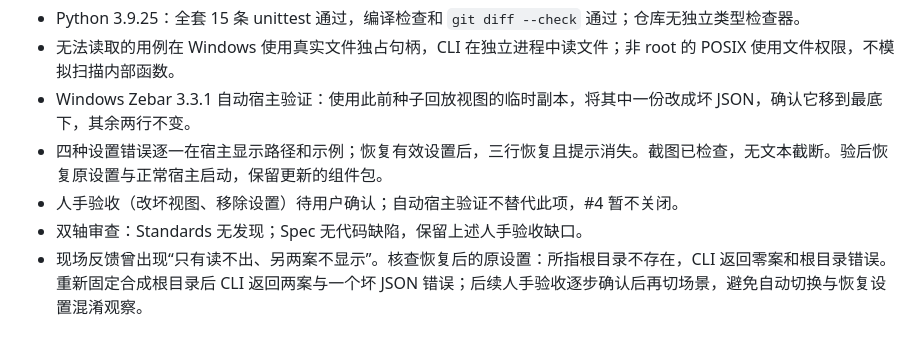
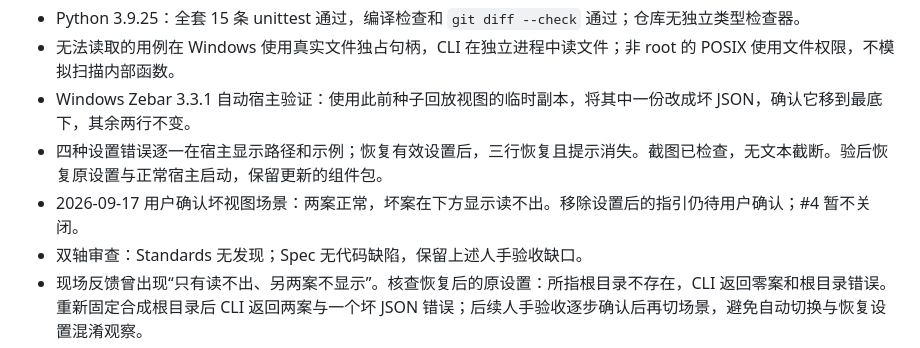
Before and after one commit to f4de01/loo0ng-widget, a Markdown page: docs/development.md, the part around the change. Rendered like a GitHub page.

Commit message:
Record human confirmation of #4 case isolation

```diff
--- a/docs/development.md
+++ b/docs/development.md
@@ -43,7 +43,7 @@ python widget/scan.py --设置 <设置文件>
 - 无法读取的用例在 Windows 使用真实文件独占句柄，CLI 在独立进程中读文件；非 root 的 POSIX 使用文件权限，不模拟扫描内部函数。
 - Windows Zebar 3.3.1 自动宿主验证：使用此前种子回放视图的临时副本，将其中一份改成坏 JSON，确认它移到最底下，其余两行不变。
 - 四种设置错误逐一在宿主显示路径和示例；恢复有效设置后，三行恢复且提示消失。截图已检查，无文本截断。验后恢复原设置与正常宿主启动，保留更新的组件包。
-- 人手验收（改坏视图、移除设置）待用户确认；自动宿主验证不替代此项，#4 暂不关闭。
+- 2026-09-17 用户确认坏视图场景：两案正常，坏案在下方显示读不出。移除设置后的指引仍待用户确认；#4 暂不关闭。
 - 双轴审查：Standards 无发现；Spec 无代码缺陷，保留上述人手验收缺口。
 - 现场反馈曾出现“只有读不出、另两案不显示”。核查恢复后的原设置：所指根目录不存在，CLI 返回零案和根目录错误。重新固定合成根目录后 CLI 返回两案与一个坏 JSON 错误；后续人手验收逐步确认后再切场景，避免自动切换与恢复设置混淆观察。
 
```
